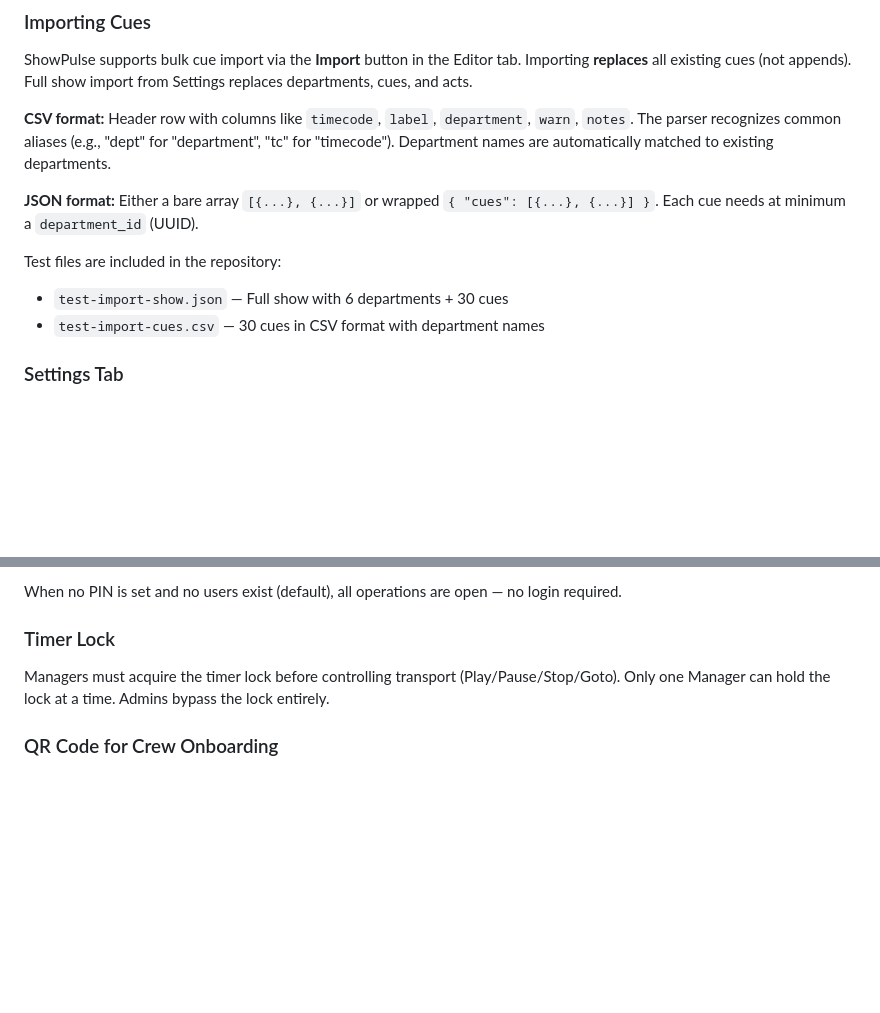
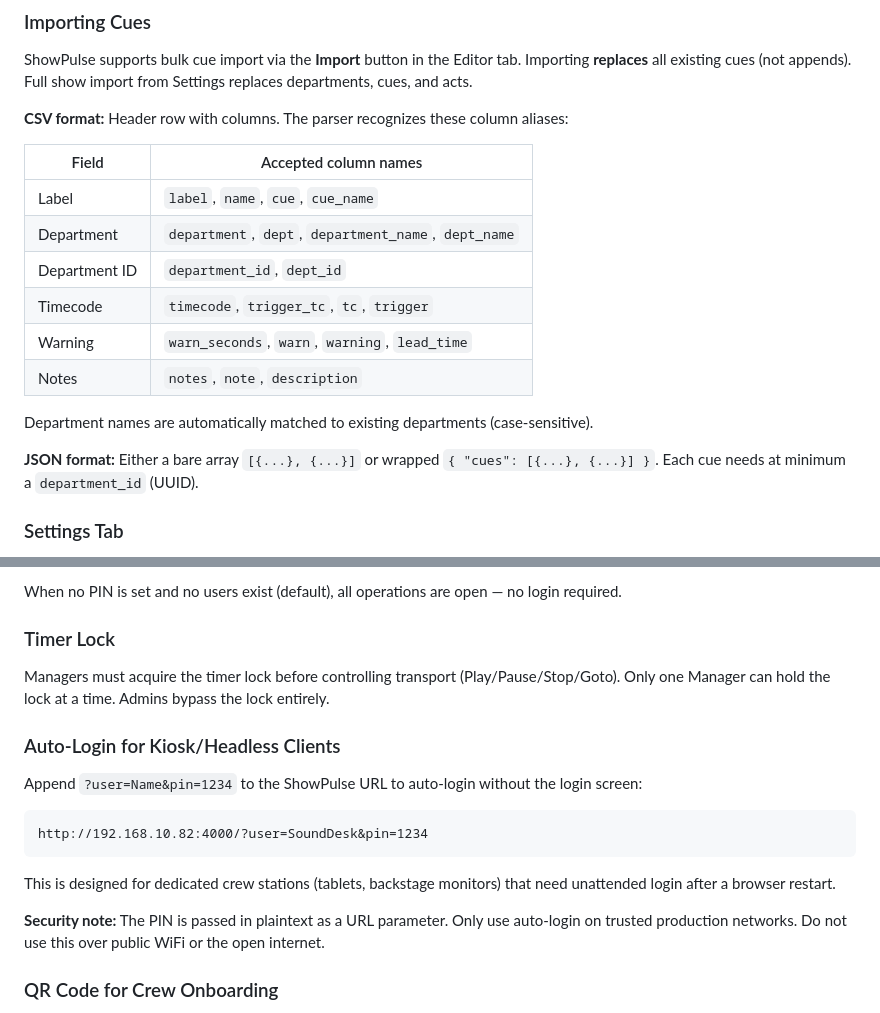
Before and after one commit to show-production/showpulse, a Markdown page: GETTING_STARTED.md, 2 parts joined by grey strips. Drawn GitHub-style; blank space fills up the shorter version.

Commit message:
docs: fix issues from documentation audit
- Remove stale test-import file references (files are gitignored, not in repo)
- Document all CSV import column aliases with explicit table
- Add auto-login section with security warning for plaintext PIN in URL
- Clarify print view status (Show tab stylesheet vs analytical report)

Co-Authored-By: Claude Opus 4.6 <noreply@anthropic.com>

````diff
--- a/GETTING_STARTED.md
+++ b/GETTING_STARTED.md
@@ -146,13 +146,20 @@ For setting up and editing your show.
 
 ShowPulse supports bulk cue import via the **Import** button in the Editor tab. Importing **replaces** all existing cues (not appends). Full show import from Settings replaces departments, cues, and acts.
 
-**CSV format:** Header row with columns like `timecode`, `label`, `department`, `warn`, `notes`. The parser recognizes common aliases (e.g., "dept" for "department", "tc" for "timecode"). Department names are automatically matched to existing departments.
+**CSV format:** Header row with columns. The parser recognizes these column aliases:
+
+| Field | Accepted column names |
+|-------|----------------------|
+| Label | `label`, `name`, `cue`, `cue_name` |
+| Department | `department`, `dept`, `department_name`, `dept_name` |
+| Department ID | `department_id`, `dept_id` |
+| Timecode | `timecode`, `trigger_tc`, `tc`, `trigger` |
+| Warning | `warn_seconds`, `warn`, `warning`, `lead_time` |
+| Notes | `notes`, `note`, `description` |
+
+Department names are automatically matched to existing departments (case-sensitive).
 
 **JSON format:** Either a bare array `[{...}, {...}]` or wrapped `{ "cues": [{...}, {...}] }`. Each cue needs at minimum a `department_id` (UUID).
-
-Test files are included in the repository:
-- `test-import-show.json` — Full show with 6 departments + 30 cues
-- `test-import-cues.csv` — 30 cues in CSV format with department names
 
 ### Settings Tab
 
@@ -235,6 +242,18 @@ When no PIN is set and no users exist (default), all operations are open — no
 
 Managers must acquire the timer lock before controlling transport (Play/Pause/Stop/Goto). Only one Manager can hold the lock at a time. Admins bypass the lock entirely.
 
+### Auto-Login for Kiosk/Headless Clients
+
+Append `?user=Name&pin=1234` to the ShowPulse URL to auto-login without the login screen:
+
+```
+http://192.168.10.82:4000/?user=SoundDesk&pin=1234
+```
+
+This is designed for dedicated crew stations (tablets, backstage monitors) that need unattended login after a browser restart.
+
+**Security note:** The PIN is passed in plaintext as a URL parameter. Only use auto-login on trusted production networks. Do not use this over public WiFi or the open internet.
+
 ### QR Code for Crew Onboarding
 
 Navigate to `/api/qr` in your browser to display a QR code with the server URL. Crew members can scan this with their phones to quickly connect to ShowPulse.
````
Also changed, not shown: IMPLEMENTATION_PLAN.md (+2 -2 lines), PROJECT_OVERVIEW.md (+1 -1 lines).
